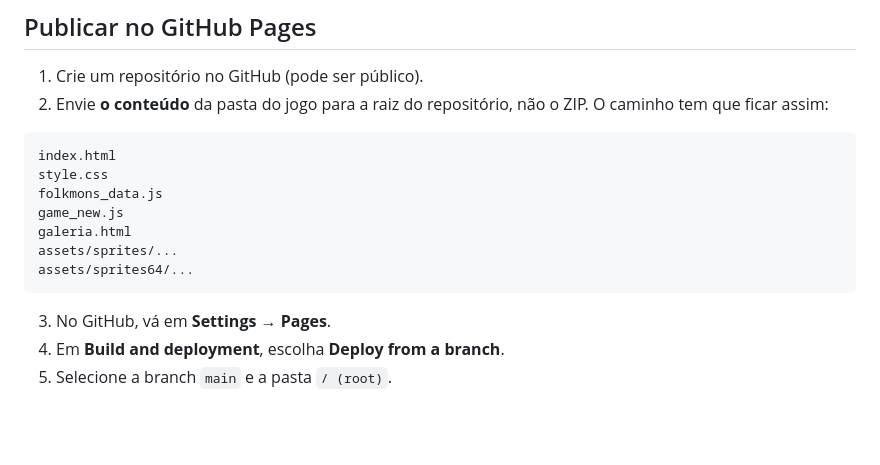
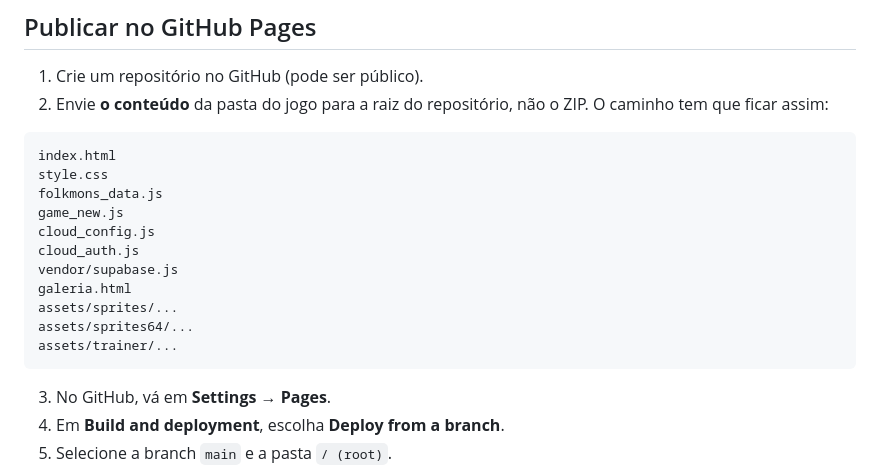
Before and after one commit to kuradame13/folkmons, a Markdown page: README.md, the part around the change. GitHub-like rendering; blank space fills up the shorter version.

Commit message:
Atualiza estrutura de publicacao

````diff
--- a/README.md
+++ b/README.md
@@ -67,9 +67,13 @@ index.html
 style.css
 folkmons_data.js
 game_new.js
+cloud_config.js
+cloud_auth.js
+vendor/supabase.js
 galeria.html
 assets/sprites/...
 assets/sprites64/...
+assets/trainer/...
 ```
 
 3. No GitHub, vá em **Settings → Pages**.
````
